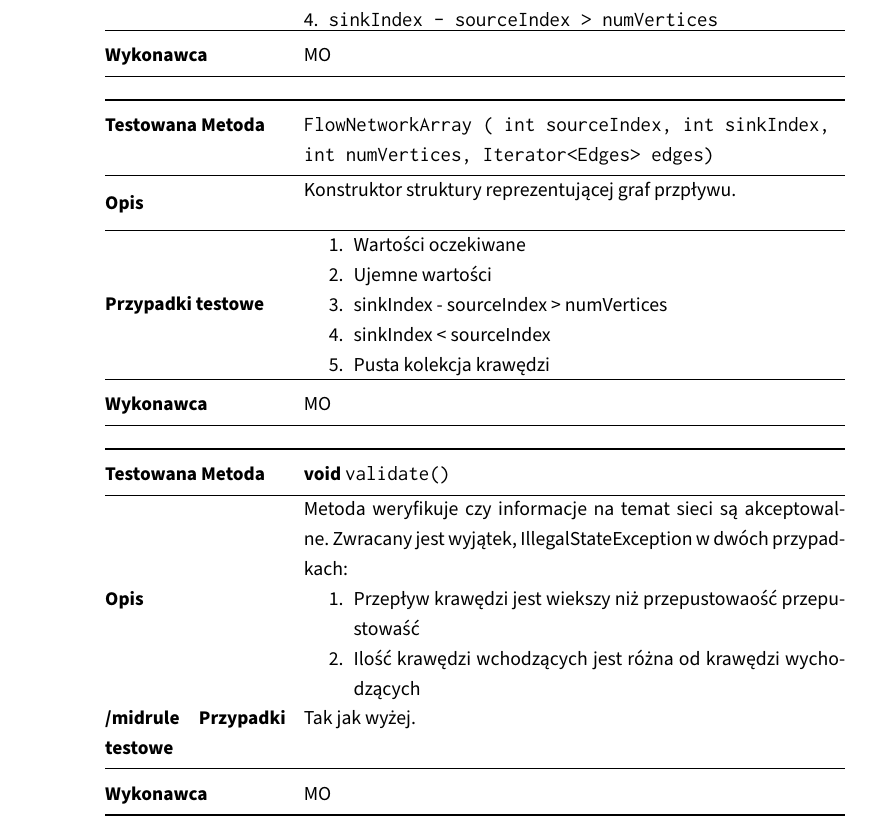
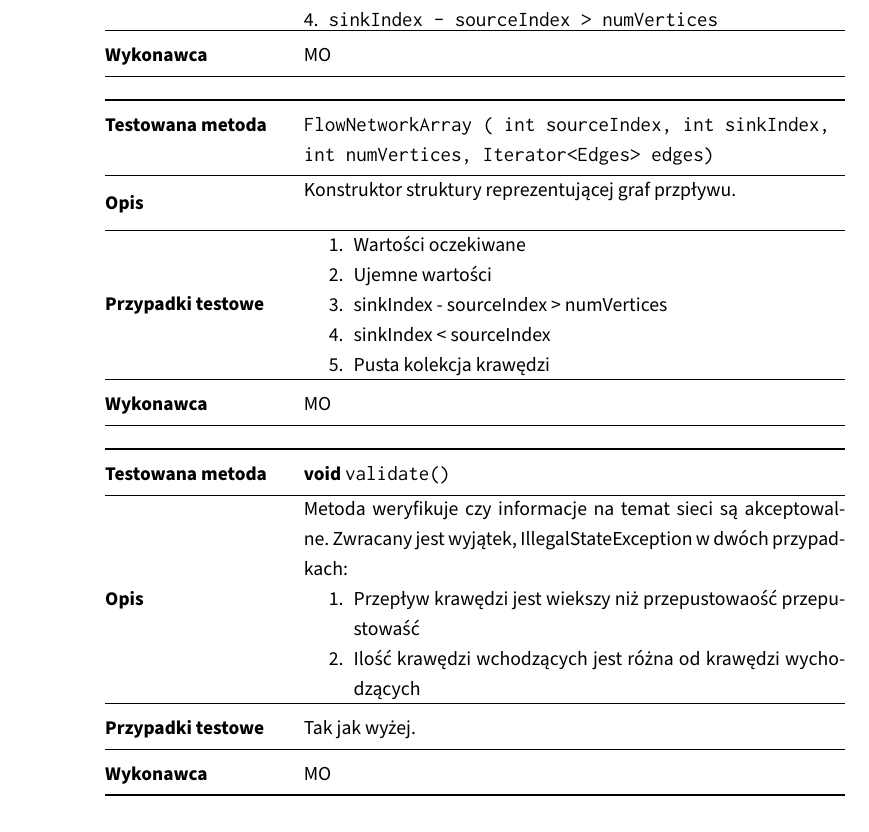
Before and after one commit to student-tomasz/tiwo-ford-fulkerson-test-suite, a LaTeX document (sprawozdanie/dokument.tex, which reads sprawozdanie/tex/projekt/bialo-skrzynkowe.tex): part of page 8 of 10, cut so that both start at the same text. Compiled offline with XeLaTeX.

Commit message:
Popraw literówki

```diff
--- a/sprawozdanie/tex/projekt/bialo-skrzynkowe.tex
+++ b/sprawozdanie/tex/projekt/bialo-skrzynkowe.tex
@@ -54,7 +54,7 @@
 \begin{center}
 \begin{tabular}{@{} >{\bfseries}p{0.2\textwidth} @{\hspace{0.02\textwidth}} p{0.6\textwidth} @{}}
     \toprule
-    Testowana Metoda & \texttt{FlowNetworkArray ( int sourceIndex,
+    Testowana metoda & \texttt{FlowNetworkArray ( int sourceIndex,
                                                   int sinkIndex,  int numVertices,
                                                   Iterator<Edges> edges)} \\
     \midrule
@@ -82,7 +82,7 @@
 \begin{center}
 \begin{tabular}{@{} >{\bfseries}p{0.2\textwidth} @{\hspace{0.02\textwidth}} p{0.6\textwidth} @{}}
     \toprule
-    Testowana Metoda & \textbf{void} \texttt{validate()} \\
+    Testowana metoda & \textbf{void} \texttt{validate()} \\
     \midrule
     Opis &
     \begin{minipage}[h]{0.6\textwidth}
@@ -93,7 +93,7 @@
             \item Ilość krawędzi wchodzących jest różna od krawędzi wychodzących
         \end{enumerate}
     \end{minipage} \\
-    /midrule
+    \midrule
     Przypadki testowe & Tak jak wyżej. \\
     \midrule
     Wykonawca & MO \\
```
